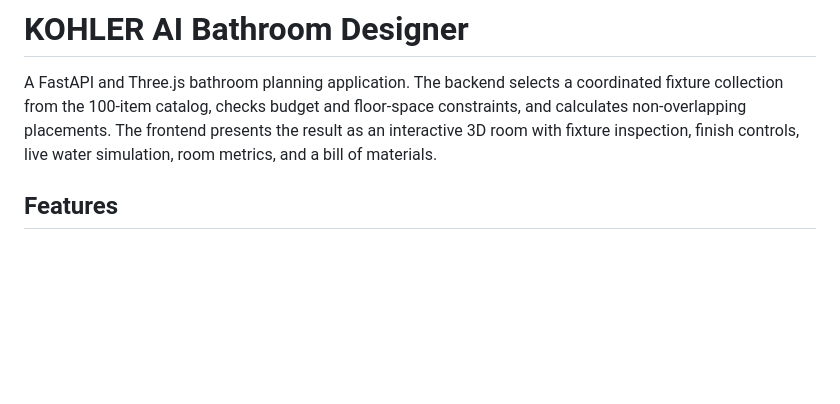
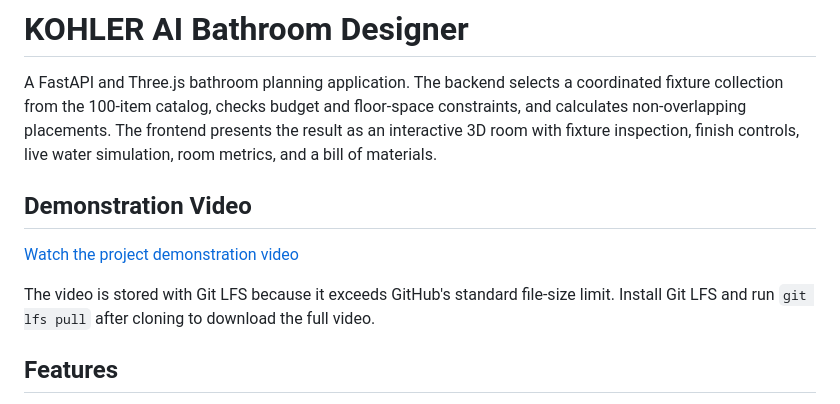
Before and after one commit to nivedit-gupta028/KOHLER-BATHROOM-DESIGNER-Planner, a Markdown page: README.md, the part around the change. Rendered like a GitHub page; blank space fills up the shorter version.

Commit message:
Link demonstration video from README

```diff
--- a/README.md
+++ b/README.md
@@ -1,6 +1,12 @@
 # KOHLER AI Bathroom Designer
 
 A FastAPI and Three.js bathroom planning application. The backend selects a coordinated fixture collection from the 100-item catalog, checks budget and floor-space constraints, and calculates non-overlapping placements. The frontend presents the result as an interactive 3D room with fixture inspection, finish controls, live water simulation, room metrics, and a bill of materials.
+
+## Demonstration Video
+
+[Watch the project demonstration video](demonstration.mp4)
+
+The video is stored with Git LFS because it exceeds GitHub's standard file-size limit. Install Git LFS and run `git lfs pull` after cloning to download the full video.
 
 ## Features
 
```
